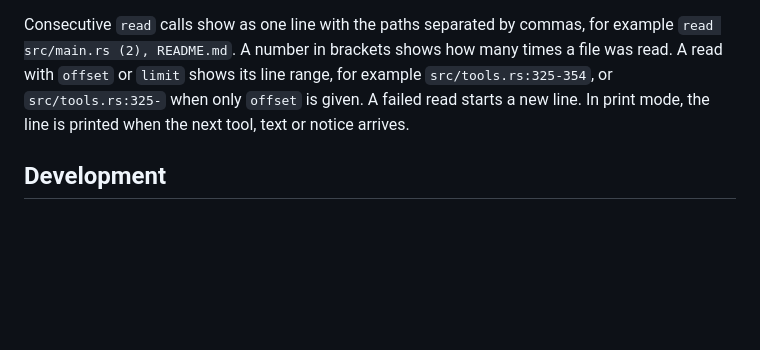
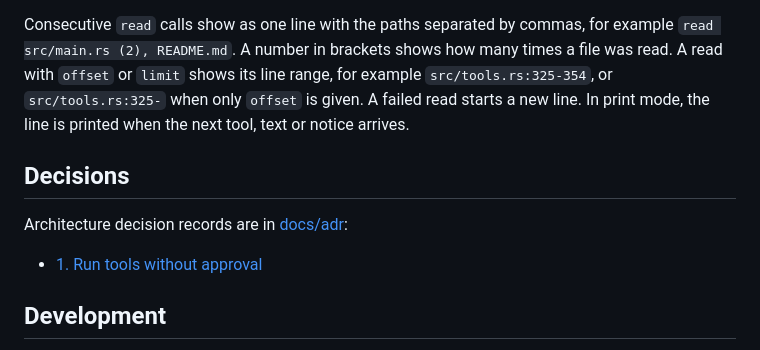
Before and after one commit to ravshansbox/rust-claude, a Markdown page: README.md, the part around the change. Drawn GitHub-style; blank space fills up the shorter version.

Commit message:
docs: add ADR for running tools without approval

```diff
--- a/README.md
+++ b/README.md
@@ -128,6 +128,12 @@ The agent can use these tools:
 
 Consecutive `read` calls show as one line with the paths separated by commas, for example `read src/main.rs (2), README.md`. A number in brackets shows how many times a file was read. A read with `offset` or `limit` shows its line range, for example `src/tools.rs:325-354`, or `src/tools.rs:325-` when only `offset` is given. A failed read starts a new line. In print mode, the line is printed when the next tool, text or notice arrives.
 
+## Decisions
+
+Architecture decision records are in [docs/adr](docs/adr):
+
+- [1. Run tools without approval](docs/adr/0001-run-tools-without-approval.md)
+
 ## Development
 
 Before each commit, run `cargo fmt --check`, `cargo clippy --all-targets -- -D warnings` and `cargo test`.
```
Also changed, not shown: docs/adr/0001-run-tools-without-approval.md (added, +23 -0 lines).
